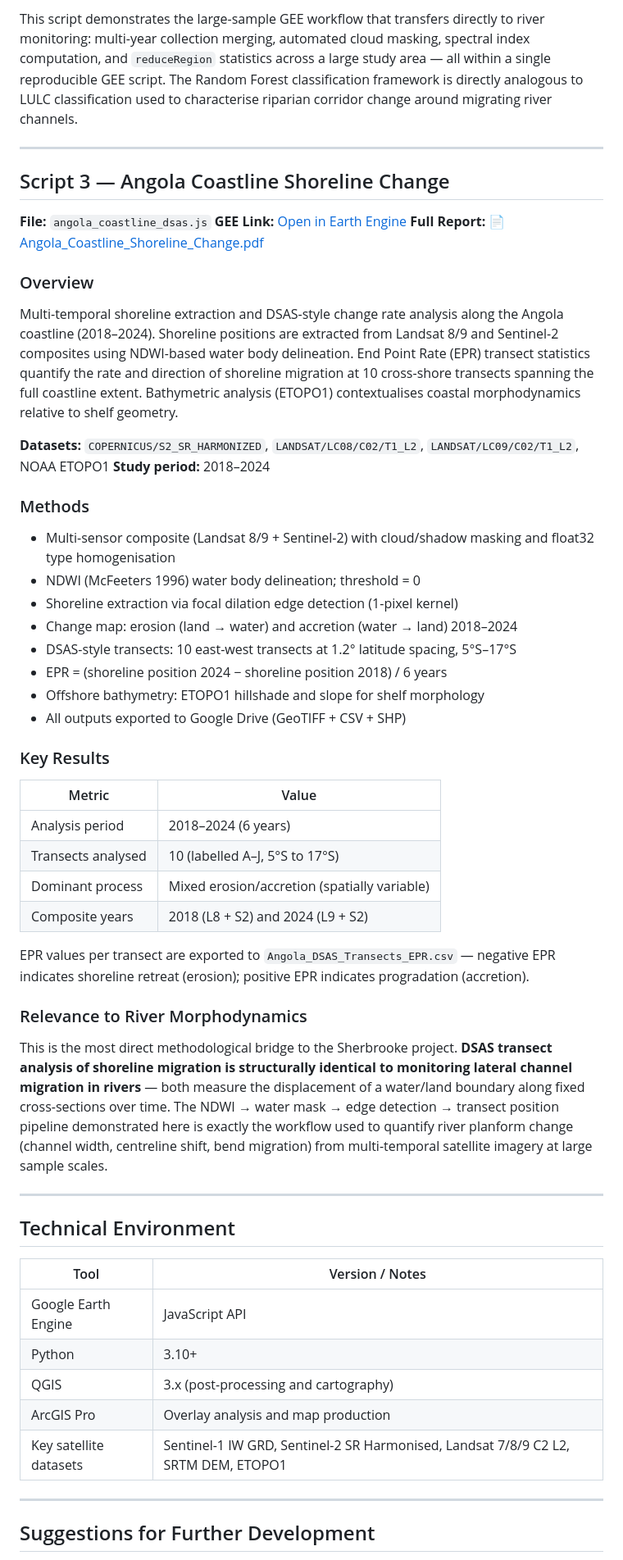
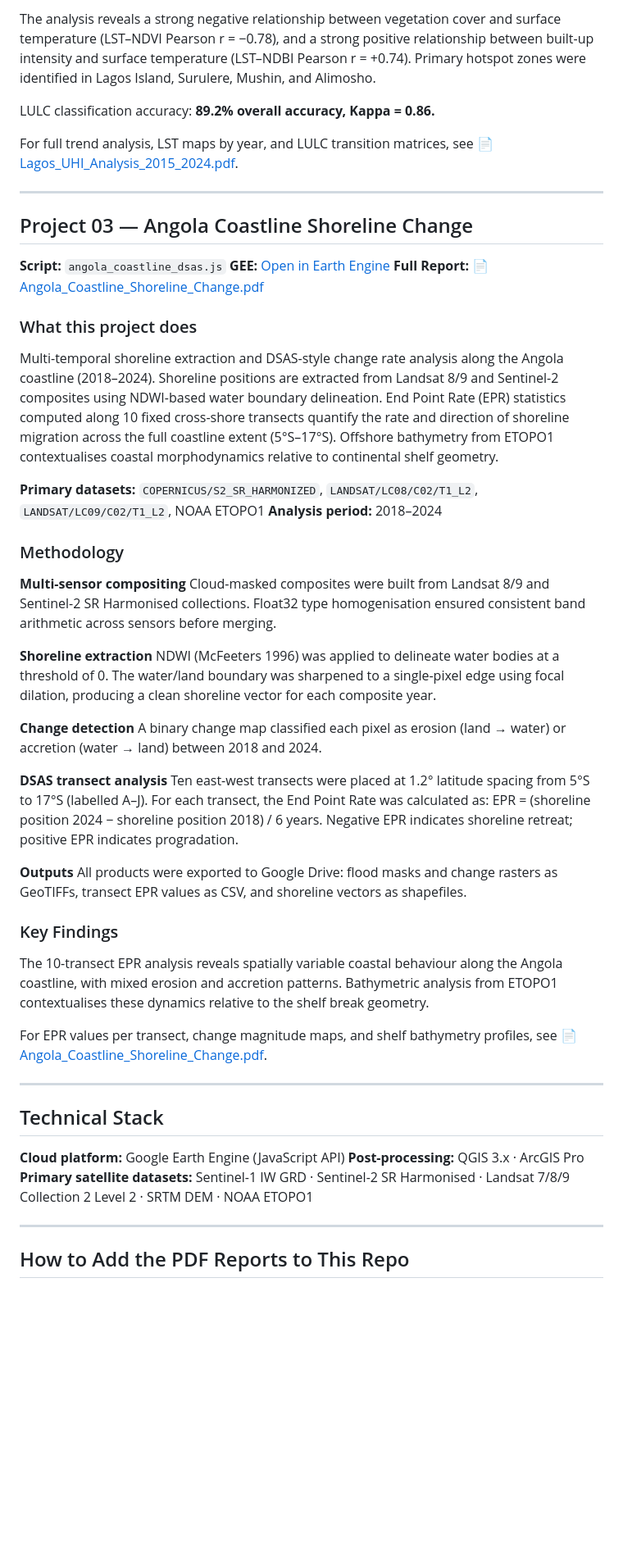
Before and after one commit to oloyededavid/geospatial-rs-portfolio, a Markdown page: README.md, the part around one of its changes. Shown at 82% size. Drawn GitHub-style; blank space fills up the shorter version.

```diff
--- a/README.md
+++ b/README.md
@@ -120,60 +104,57 @@ Spatio-temporal assessment of Urban Heat Island (UHI) dynamics across Lagos Stat
 
-This script demonstrates the large-sample GEE workflow that transfers directly to river monitoring: multi-year collection merging, automated cloud masking, spectral index computation, and `reduceRegion` statistics across a large study area — all within a single reproducible GEE script. The Random Forest classification framework is directly analogous to LULC classification used to characterise riparian corridor change around migrating river channels.
+The analysis reveals a strong negative relationship between vegetation cover and surface temperature (LST–NDVI Pearson r = −0.78), and a strong positive relationship between built-up intensity and surface temperature (LST–NDBI Pearson r = +0.74). Primary hotspot zones were identified in Lagos Island, Surulere, Mushin, and Alimosho.
+
+LULC classification accuracy: **89.2% overall accuracy, Kappa = 0.86.**
+
+For full trend analysis, LST maps by year, and LULC transition matrices, see [📄 Lagos_UHI_Analysis_2015_2024.pdf](reports/Lagos_UHI_Analysis_2015_2024.pdf).
 
 ---
 
-## Script 3 — Angola Coastline Shoreline Change
+## Project 03 — Angola Coastline Shoreline Change
 
-**File:** `angola_coastline_dsas.js`
-**GEE Link:** [Open in Earth Engine](https://code.earthengine.google.com/c20be2146d3386884ddfcde9173b02e6)
+**Script:** `angola_coastline_dsas.js`
+**GEE:** [Open in Earth Engine](https://code.earthengine.google.com/c20be2146d3386884ddfcde9173b02e6)
 **Full Report:** [📄 Angola_Coastline_Shoreline_Change.pdf](reports/Angola_Coastline_Shoreline_Change.pdf)
 
-### Overview
+### What this project does
 
-Multi-temporal shoreline extraction and DSAS-style change rate analysis along the Angola coastline (2018–2024). Shoreline positions are extracted from Landsat 8/9 and Sentinel-2 composites using NDWI-based water body delineation. End Point Rate (EPR) transect statistics quantify the rate and direction of shoreline migration at 10 cross-shore transects spanning the full coastline extent. Bathymetric analysis (ETOPO1) contextualises coastal morphodynamics relative to shelf geometry.
+Multi-temporal shoreline extraction and DSAS-style change rate analysis along the Angola coastline (2018–2024). Shoreline positions are extracted from Landsat 8/9 and Sentinel-2 composites using NDWI-based water boundary delineation. End Point Rate (EPR) statistics computed along 10 fixed cross-shore transects quantify the rate and direction of shoreline migration across the full coastline extent (5°S–17°S). Offshore bathymetry from ETOPO1 contextualises coastal morphodynamics relative to continental shelf geometry.
 
-**Datasets:** `COPERNICUS/S2_SR_HARMONIZED`, `LANDSAT/LC08/C02/T1_L2`, `LANDSAT/LC09/C02/T1_L2`, NOAA ETOPO1
-**Study period:** 2018–2024
+**Primary datasets:** `COPERNICUS/S2_SR_HARMONIZED`, `LANDSAT/LC08/C02/T1_L2`, `LANDSAT/LC09/C02/T1_L2`, NOAA ETOPO1
+**Analysis period:** 2018–2024
 
-### Methods
+### Methodology
 
-- Multi-sensor composite (Landsat 8/9 + Sentinel-2) with cloud/shadow masking and float32 type homogenisation
-- NDWI (McFeeters 1996) water body delineation; threshold = 0
-- Shoreline extraction via focal dilation edge detection (1-pixel kernel)
-- Change map: erosion (land → water) and accretion (water → land) 2018–2024
-- DSAS-style transects: 10 east-west transects at 1.2° latitude spacing, 5°S–17°S
-- EPR = (shoreline position 2024 − shoreline position 2018) / 6 years
-- Offshore bathymetry: ETOPO1 hillshade and slope for shelf morphology
-- All outputs exported to Google Drive (GeoTIFF + CSV + SHP)
+**Multi-sensor compositing**
+Cloud-masked composites were built from Landsat 8/9 and Sentinel-2 SR Harmonised collections. Float32 type homogenisation ensured consistent band arithmetic across sensors before merging.
 
-### Key Results
+**Shoreline extraction**
+NDWI (McFeeters 1996) was applied to delineate water bodies at a threshold of 0. The water/land boundary was sharpened to a single-pixel edge using focal dilation, producing a clean shoreline vector for each composite year.
 
-| Metric | Value |
-|--------|-------|
-| Analysis period | 2018–2024 (6 years) |
-| Transects analysed | 10 (labelled A–J, 5°S to 17°S) |
-| Dominant process | Mixed erosion/accretion (spatially variable) |
-| Composite years | 2018 (L8 + S2) and 2024 (L9 + S2) |
+**Change detection**
+A binary change map classified each pixel as erosion (land → water) or accretion (water → land) between 2018 and 2024.
 
-EPR values per transect are exported to `Angola_DSAS_Transects_EPR.csv` — negative EPR indicates shoreline retreat (erosion); positive EPR indicates progradation (accretion).
+**DSAS transect analysis**
+Ten east-west transects were placed at 1.2° latitude spacing from 5°S to 17°S (labelled A–J). For each transect, the End Point Rate was calculated as: EPR = (shoreline position 2024 − shoreline position 2018) / 6 years. Negative EPR indicates shoreline retreat; positive EPR indicates progradation.
 
-### Relevance to River Morphodynamics
+**Outputs**
+All products were exported to Google Drive: flood masks and change rasters as GeoTIFFs, transect EPR values as CSV, and shoreline vectors as shapefiles.
 
-This is the most direct methodological bridge to the Sherbrooke project. **DSAS transect analysis of shoreline migration is structurally identical to monitoring lateral channel migration in rivers** — both measure the displacement of a water/land boundary along fixed cross-sections over time. The NDWI → water mask → edge detection → transect position pipeline demonstrated here is exactly the workflow used to quantify river planform change (channel width, centreline shift, bend migration) from multi-temporal satellite imagery at large sample scales.
+### Key Findings
+
+The 10-transect EPR analysis reveals spatially variable coastal behaviour along the Angola coastline, with mixed erosion and accretion patterns. Bathymetric analysis from ETOPO1 contextualises these dynamics relative to the shelf break geometry.
+
+For EPR values per transect, change magnitude maps, and shelf bathymetry profiles, see [📄 Angola_Coastline_Shoreline_Change.pdf](reports/Angola_Coastline_Shoreline_Change.pdf).
 
 ---
 
-## Technical Environment
+## Technical Stack
 
-| Tool | Version / Notes |
-|------|----------------|
-| Google Earth Engine | JavaScript API |
-| Python | 3.10+ |
-| QGIS | 3.x (post-processing and cartography) |
-| ArcGIS Pro | Overlay analysis and map production |
-| Key satellite datasets | Sentinel-1 IW GRD, Sentinel-2 SR Harmonised, Landsat 7/8/9 C2 L2, SRTM DEM, ETOPO1 |
+**Cloud platform:** Google Earth Engine (JavaScript API)
+**Post-processing:** QGIS 3.x · ArcGIS Pro
+**Primary satellite datasets:** Sentinel-1 IW GRD · Sentinel-2 SR Harmonised · Landsat 7/8/9 Collection 2 Level 2 · SRTM DEM · NOAA ETOPO1
 
 ---
 
-## Suggestions for Further Development
+## How to Add the PDF Reports to This Repo
 
```
Also changed, not shown: other parts of README.md (+96 -80 lines).
